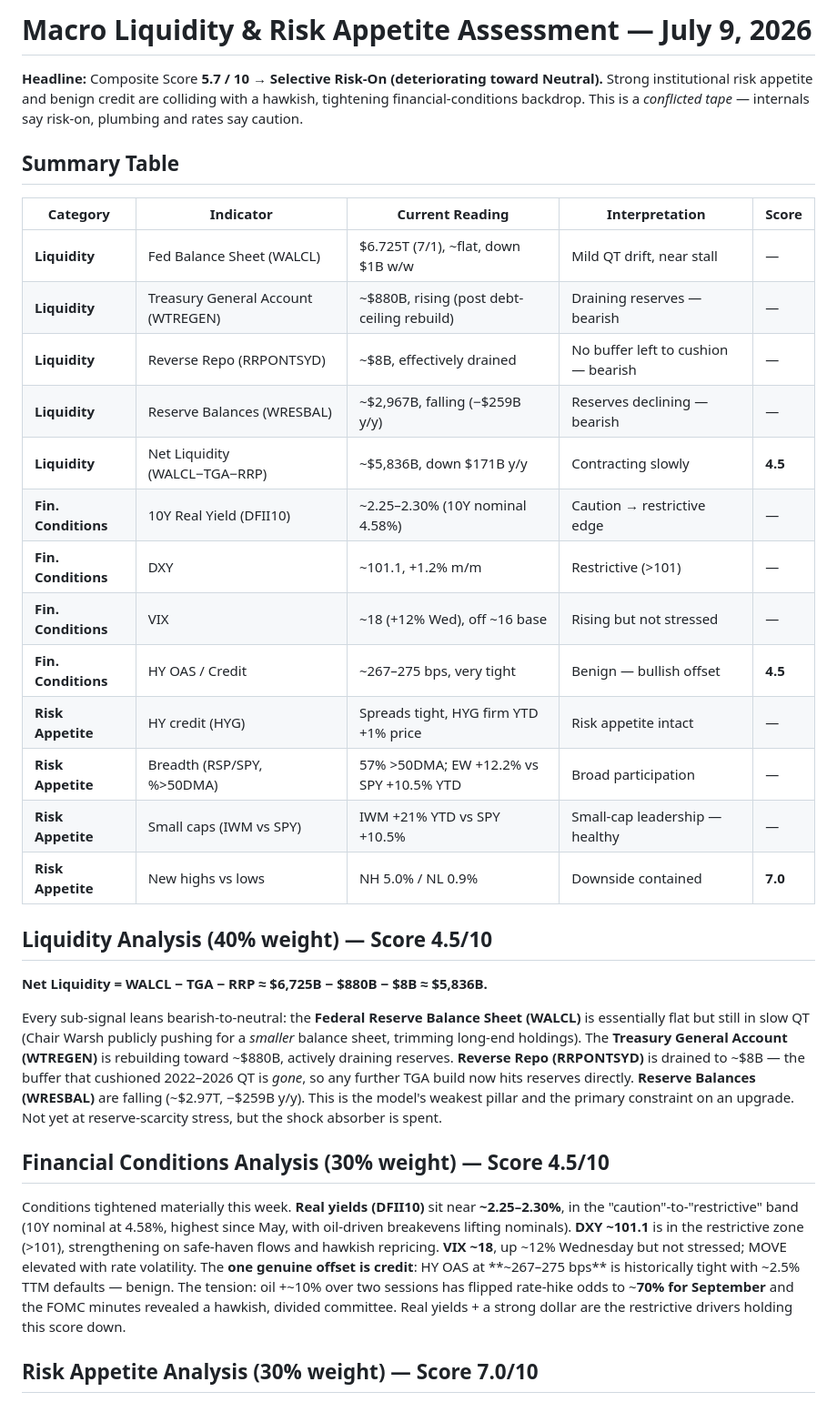
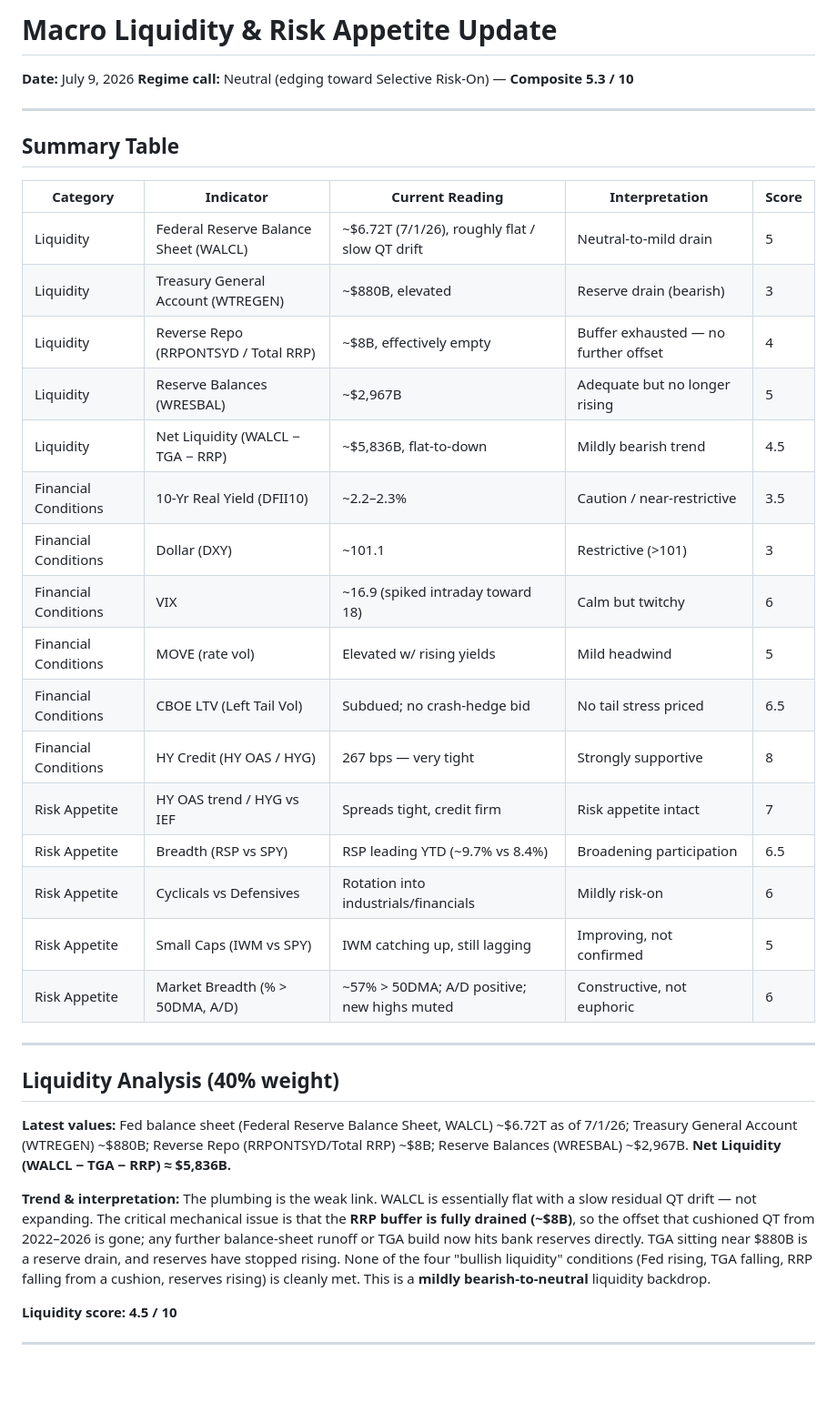
Before and after one commit to hayesfj/Liquidity_Report, a Markdown page: update.md, the part around one of its changes. Shown at 91% size. GitHub-like rendering; blank space fills up the shorter version.

```diff
--- a/update.md
+++ b/update.md
@@ -1,34 +1,40 @@
-# Macro Liquidity & Risk Appetite Assessment — July 9, 2026
+# Macro Liquidity & Risk Appetite Update
 
-**Headline:** Composite Score **5.7 / 10 → Selective Risk-On (deteriorating toward Neutral).** Strong institutional risk appetite and benign credit are colliding with a hawkish, tightening financial-conditions backdrop. This is a *conflicted tape* — internals say risk-on, plumbing and rates say caution.
+**Date:** July 9, 2026
+**Regime call:** Neutral (edging toward Selective Risk-On) — **Composite 5.3 / 10**
+
+---
 
 ## Summary Table
 
 | Category | Indicator | Current Reading | Interpretation | Score |
-|----------|-----------|-----------------|----------------|-------|
-| **Liquidity** | Fed Balance Sheet (WALCL) | $6.725T (7/1), ~flat, down $1B w/w | Mild QT drift, near stall | — |
-| **Liquidity** | Treasury General Account (WTREGEN) | ~$880B, rising (post debt-ceiling rebuild) | Draining reserves — bearish | — |
-| **Liquidity** | Reverse Repo (RRPONTSYD) | ~$8B, effectively drained | No buffer left to cushion — bearish | — |
-| **Liquidity** | Reserve Balances (WRESBAL) | ~$2,967B, falling (−$259B y/y) | Reserves declining — bearish | — |
-| **Liquidity** | Net Liquidity (WALCL−TGA−RRP) | ~$5,836B, down $171B y/y | Contracting slowly | **4.5** |
-| **Fin. Conditions** | 10Y Real Yield (DFII10) | ~2.25–2.30% (10Y nominal 4.58%) | Caution → restrictive edge | — |
-| **Fin. Conditions** | DXY | ~101.1, +1.2% m/m | Restrictive (>101) | — |
-| **Fin. Conditions** | VIX | ~18 (+12% Wed), off ~16 base | Rising but not stressed | — |
-| **Fin. Conditions** | HY OAS / Credit | ~267–275 bps, very tight | Benign — bullish offset | **4.5** |
-| **Risk Appetite** | HY credit (HYG) | Spreads tight, HYG firm YTD +1% price | Risk appetite intact | — |
-| **Risk Appetite** | Breadth (RSP/SPY, %>50DMA) | 57% >50DMA; EW +12.2% vs SPY +10.5% YTD | Broad participation | — |
-| **Risk Appetite** | Small caps (IWM vs SPY) | IWM +21% YTD vs SPY +10.5% | Small-cap leadership — healthy | — |
-| **Risk Appetite** | New highs vs lows | NH 5.0% / NL 0.9% | Downside contained | **7.0** |
+| -------- | --------- | --------------- | -------------- | ----- |
+| Liquidity | Federal Reserve Balance Sheet (WALCL) | ~$6.72T (7/1/26), roughly flat / slow QT drift | Neutral-to-mild drain | 5 |
+| Liquidity | Treasury General Account (WTREGEN) | ~$880B, elevated | Reserve drain (bearish) | 3 |
+| Liquidity | Reverse Repo (RRPONTSYD / Total RRP) | ~$8B, effectively empty | Buffer exhausted — no further offset | 4 |
+| Liquidity | Reserve Balances (WRESBAL) | ~$2,967B | Adequate but no longer rising | 5 |
+| Liquidity | Net Liquidity (WALCL − TGA − RRP) | ~$5,836B, flat-to-down | Mildly bearish trend | 4.5 |
+| Financial Conditions | 10-Yr Real Yield (DFII10) | ~2.2–2.3% | Caution / near-restrictive | 3.5 |
+| Financial Conditions | Dollar (DXY) | ~101.1 | Restrictive (>101) | 3 |
+| Financial Conditions | VIX | ~16.9 (spiked intraday toward 18) | Calm but twitchy | 6 |
+| Financial Conditions | MOVE (rate vol) | Elevated w/ rising yields | Mild headwind | 5 |
+| Financial Conditions | CBOE LTV (Left Tail Vol) | Subdued; no crash-hedge bid | No tail stress priced | 6.5 |
+| Financial Conditions | HY Credit (HY OAS / HYG) | 267 bps — very tight | Strongly supportive | 8 |
+| Risk Appetite | HY OAS trend / HYG vs IEF | Spreads tight, credit firm | Risk appetite intact | 7 |
+| Risk Appetite | Breadth (RSP vs SPY) | RSP leading YTD (~9.7% vs 8.4%) | Broadening participation | 6.5 |
+| Risk Appetite | Cyclicals vs Defensives | Rotation into industrials/financials | Mildly risk-on | 6 |
+| Risk Appetite | Small Caps (IWM vs SPY) | IWM catching up, still lagging | Improving, not confirmed | 5 |
+| Risk Appetite | Market Breadth (% > 50DMA, A/D) | ~57% > 50DMA; A/D positive; new highs muted | Constructive, not euphoric | 6 |
 
-## Liquidity Analysis (40% weight) — Score 4.5/10
+---
 
-**Net Liquidity = WALCL − TGA − RRP ≈ $6,725B − $880B − $8B ≈ $5,836B.**
+## Liquidity Analysis (40% weight)
 
-Every sub-signal leans bearish-to-neutral: the **Federal Reserve Balance Sheet (WALCL)** is essentially flat but still in slow QT (Chair Warsh publicly pushing for a *smaller* balance sheet, trimming long-end holdings). The **Treasury General Account (WTREGEN)** is rebuilding toward ~$880B, actively draining reserves. **Reverse Repo (RRPONTSYD)** is drained to ~$8B — the buffer that cushioned 2022–2026 QT is *gone*, so any further TGA build now hits reserves directly. **Reserve Balances (WRESBAL)** are falling (~$2.97T, −$259B y/y). This is the model's weakest pillar and the primary constraint on an upgrade. Not yet at reserve-scarcity stress, but the shock absorber is spent.
+**Latest values:** Fed balance sheet (Federal Reserve Balance Sheet, WALCL) ~$6.72T as of 7/1/26; Treasury General Account (WTREGEN) ~$880B; Reverse Repo (RRPONTSYD/Total RRP) ~$8B; Reserve Balances (WRESBAL) ~$2,967B. **Net Liquidity (WALCL − TGA − RRP) ≈ $5,836B.**
 
-## Financial Conditions Analysis (30% weight) — Score 4.5/10
+**Trend & interpretation:** The plumbing is the weak link. WALCL is essentially flat with a slow residual QT drift — not expanding. The critical mechanical issue is that the **RRP buffer is fully drained (~$8B)**, so the offset that cushioned QT from 2022–2026 is gone; any further balance-sheet runoff or TGA build now hits bank reserves directly. TGA sitting near $880B is a reserve drain, and reserves have stopped rising. None of the four "bullish liquidity" conditions (Fed rising, TGA falling, RRP falling from a cushion, reserves rising) is cleanly met. This is a **mildly bearish-to-neutral** liquidity backdrop.
 
-Conditions tightened materially this week. **Real yields (DFII10)** sit near **~2.25–2.30%**, in the "caution"-to-"restrictive" band (10Y nominal at 4.58%, highest since May, with oil-driven breakevens lifting nominals). **DXY ~101.1** is in the restrictive zone (>101), strengthening on safe-haven flows and hawkish repricing. **VIX ~18**, up ~12% Wednesday but not stressed; MOVE elevated with rate volatility. The **one genuine offset is credit**: HY OAS at **~267–275 bps** is historically tight with ~2.5% TTM defaults — benign. The tension: oil +~10% over two sessions has flipped rate-hike odds to ~**70% for September** and the FOMC minutes revealed a hawkish, divided committee. Real yields + a strong dollar are the restrictive drivers holding this score down.
+**Liquidity score: 4.5 / 10**
 
-## Risk Appetite Analysis (30% weight) — Score 7.0/10
+---
 
```
Also changed, not shown: other parts of update.md (+72 -25 lines).
